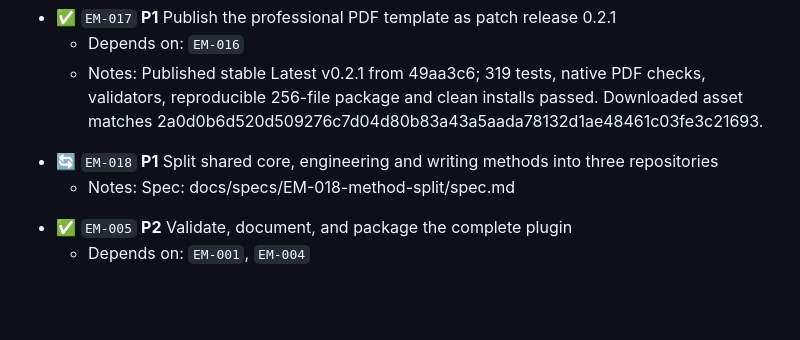
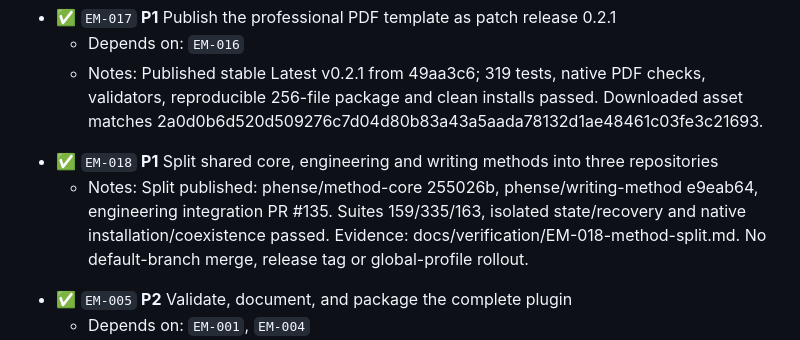
Before and after one commit to phense/engineering-method, a Markdown page: BACKLOG.md, the part around the change. GitHub-like rendering; blank space fills up the shorter version.

Commit message:
docs(method): complete source publication handoff for EM-018

```diff
--- a/BACKLOG.md
+++ b/BACKLOG.md
@@ -117,9 +117,9 @@ Keep stable IDs unchanged. Order groups unblocker-first, then priority and depen
 - ✅ `EM-017` **P1** Publish the professional PDF template as patch release 0.2.1
   - Depends on: `EM-016`
   - Notes: Published stable Latest v0.2.1 from 49aa3c6; 319 tests, native PDF checks, validators, reproducible 256-file package and clean installs passed. Downloaded asset matches 2a0d0b6d520d509276c7d04d80b83a43a5aada78132d1ae48461c03fe3c21693.
-<!-- engineering-method:backlog {"schema_version":1,"id":"EM-018","title":"Split shared core, engineering and writing methods into three repositories","status":"in_progress","priority":"P1","parent_id":null,"depends_on":[],"notes":"Spec: docs/specs/EM-018-method-split/spec.md","updated_at":"2026-11-13T09:46:38Z"} -->
-- 🔄 `EM-018` **P1** Split shared core, engineering and writing methods into three repositories
-  - Notes: Spec: docs/specs/EM-018-method-split/spec.md
+<!-- engineering-method:backlog {"schema_version":1,"id":"EM-018","title":"Split shared core, engineering and writing methods into three repositories","status":"complete","priority":"P1","parent_id":null,"depends_on":[],"notes":"Split published: phense/method-core 255026b, phense/writing-method e9eab64, engineering integration PR #135. Suites 159/335/163, isolated state/recovery and native installation/coexistence passed. Evidence: docs/verification/EM-018-method-split.md. No default-branch merge, release tag or global-profile rollout.","updated_at":"2026-11-13T10:42:36Z"} -->
+- ✅ `EM-018` **P1** Split shared core, engineering and writing methods into three repositories
+  - Notes: Split published: phense/method-core 255026b, phense/writing-method e9eab64, engineering integration PR #135. Suites 159/335/163, isolated state/recovery and native installation/coexistence passed. Evidence: docs/verification/EM-018-method-split.md. No default-branch merge, release tag or global-profile rollout.
 <!-- engineering-method:backlog {"schema_version":1,"id":"EM-005","title":"Validate, document, and package the complete plugin","status":"complete","priority":"P2","parent_id":null,"depends_on":["EM-001","EM-004"],"notes":"All nine original gate criteria accepted on 0784c79 with explicit same-package evidence reuse, Claude checkpoint supplement and independently verified ownership metadata correction. Failed reports preserved; see docs/verification/EM-005-acceptance.md. Accidental Issues #1-38 removed with approval; local backlog remains canonical.","updated_at":"2026-09-05T19:11:37Z"} -->
 - ✅ `EM-005` **P2** Validate, document, and package the complete plugin
   - Depends on: `EM-001`, `EM-004`
```
Also changed, not shown: docs/verification/EM-018-method-split.md (+1 -1 lines), 1 other file.
